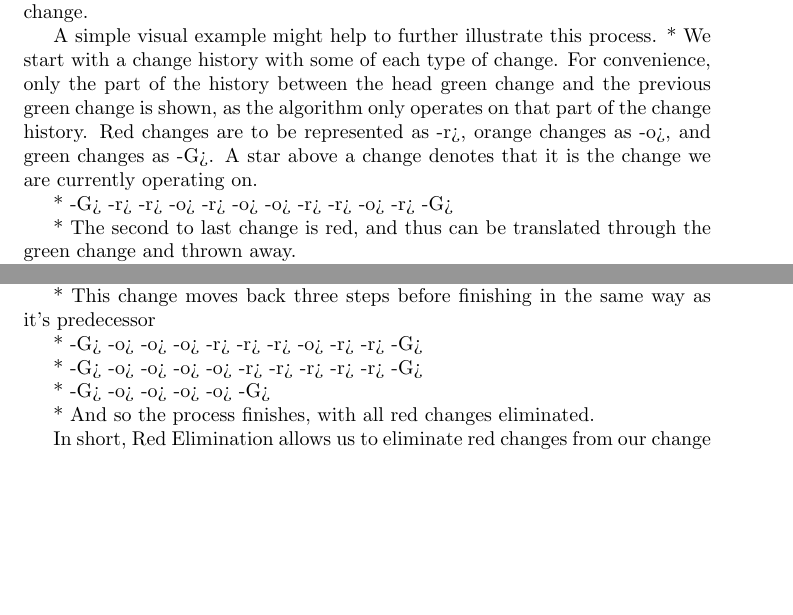
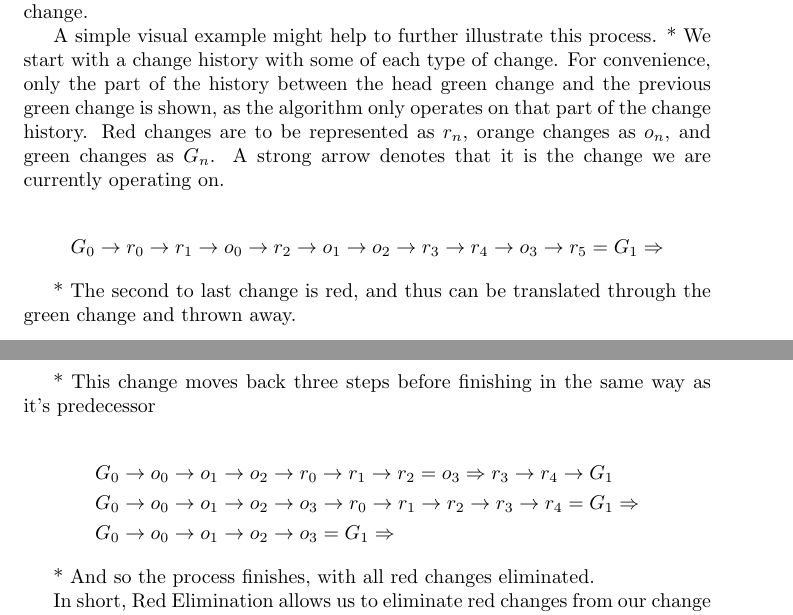
Before and after one commit to herbie-fp/herbie, a LaTeX document (writeup.tex): two parts of pages 5 and 6 of 9 before the commit and two parts of pages 5 and 7 of 10 after it, joined at a grey line, cut so that both start at the same text, the shorter picture padded with empty space. Compiled offline with pdfLaTeX.

Commit message:
Third Pass of TeXification

```diff
--- a/writeup.tex
+++ b/writeup.tex
@@ -380,24 +380,24 @@ is shown,
 as the algorithm only operates
 on that part of the
 change history.
-Red changes are to be represented as -r>,
-orange changes as -o>,
-and green changes as -G>.
-A star above a change denotes
+Red changes are to be represented as $r_n$,
+orange changes as $o_n$,
+and green changes as $G_n$.
+A strong arrow denotes
 that it is the change we are currently operating on.
 
-     	   	  	 	      	     *
--G> -r> -r> -o> -r> -o> -o> -r> -r> -o> -r> -G>
-
+\[G_0\to r_0\to r_1\to o_0
+\to r_2\to o_1\to o_2\to r_3
+\to r_4\to o_3\to r_5 \insetarrow{G_1}\]
 
 * The second to last change is red,
 and thus can be translated
 through the green change
 and thrown away.
 
-      	     	     	       	    	 *
--G> -r> -r> -o> -r> -o> -o> -r> -r> -o> -G>
-
+\[G_0\to r_0\to r_1\to o_0
+\to r_2\to o_1\to o_2\to r_3
+\to r_4\to o_3\insetarrow{G_1}\]
 
 * The next change is orange,
 so we cannot translate the green change
@@ -469,22 +485,23 @@ as we had before,
 so this change is done
 and returns to it's calling change.
 
-       	      	   	 *
--G> -o> -o> -r> -r> -r> -o> -o> -r> -r> -G>
-
+\[G_0\to o_0\to o_1\to r_0
+\to r_1 \to r_2 \insetarrow{o_2} o_3
+\to r_3\to r_4 \to G_1\]
 
 * This change moves back three steps
 before finishing in the same way as it's predecessor
 
-       	      	    	     *
--G> -o> -o> -o> -r> -r> -r> -o> -r> -r> -G>
-
-    	    	    	    	    	 *
--G> -o> -o> -o> -o> -r> -r> -r> -r> -r> -G>
-
-    	    	     *
--G> -o> -o> -o> -o> -G>
-
+\begin{align*}
+&G_0\to o_0\to o_1\to o_2
+\to r_0\to r_1 \to r_2 \insetarrow{o_3}
+r_3\to r_4 \to G_1\\
+&G_0\to o_0\to o_1\to o_2
+\to o_3 \to r_0 \to r_1\to r_2
+\to r_3 \to r_4 \insetarrow{G_1}\\
+&G_0\to o_0\to o_1\to o_2
+\to o_3 \insetarrow{G_1}
+\end{align*}
 
 * And so the process finishes,
 with all red changes eliminated.
```
Also changed, not shown: writeup.tex (60 more changed lines).
